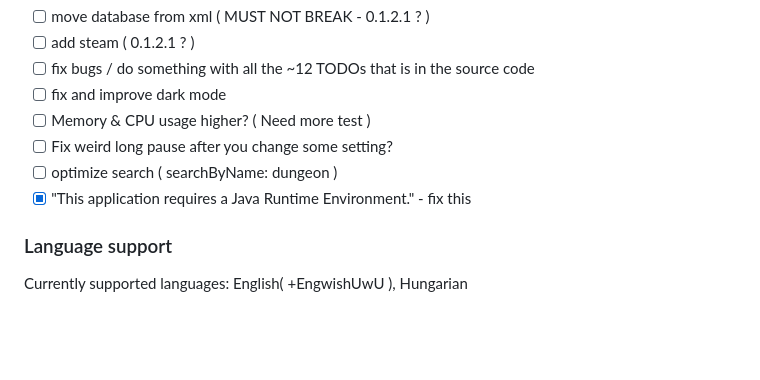
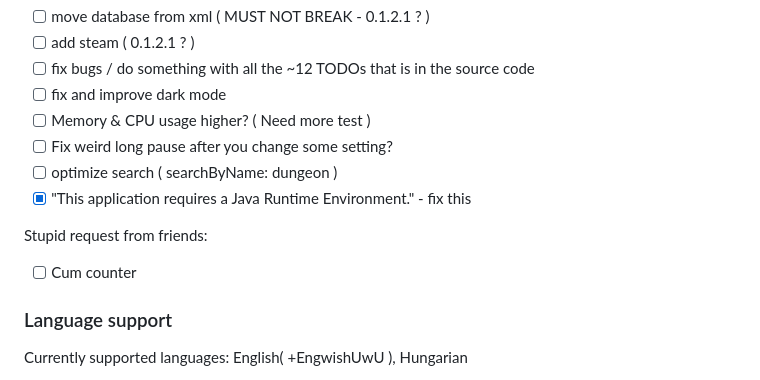
Before and after one commit to DiamondCoder02/nsfw-game-manager, a Markdown page: readme.md, the part around the change. Drawn GitHub-style; blank space fills up the shorter version.

Commit message:
cum counter

```diff
--- a/readme.md
+++ b/readme.md
@@ -47,6 +47,10 @@ To do:
 - [ ] optimize search ( searchByName: dungeon )
 - [x] "This application requires a Java Runtime Environment." - fix this
 
+Stupid request from friends:
+
+- [ ] Cum counter
+
 ### Language support
 
 Currently supported languages: English( +EngwishUwU ), Hungarian
```
